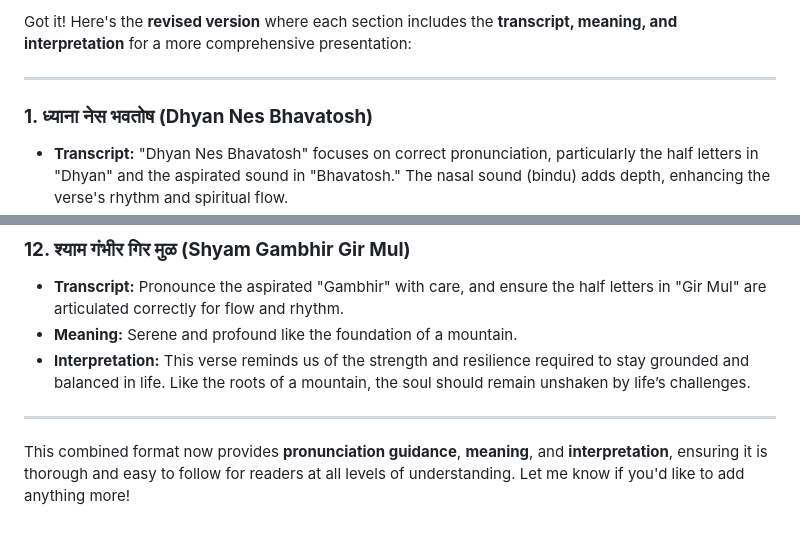
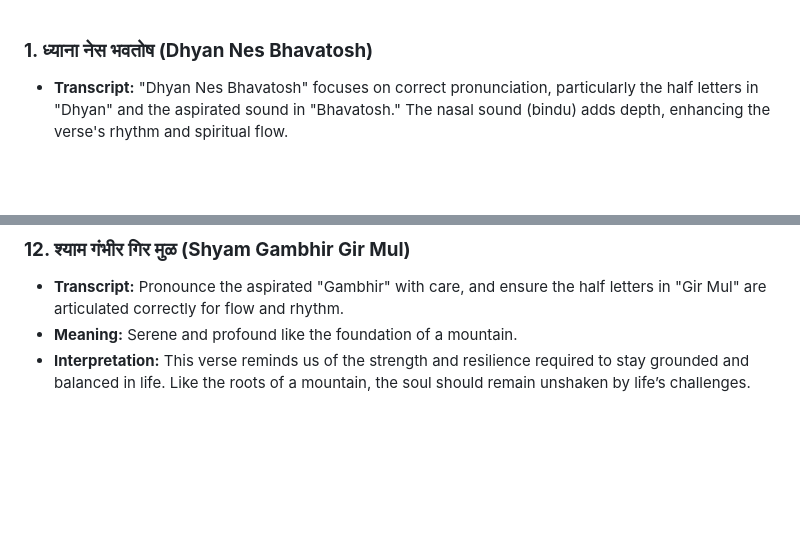
Before and after one commit to presidioforts/health, a Markdown page: Kalyan Mandir Stotra.md, 2 parts joined by grey strips. Drawn GitHub-style; blank space fills up the shorter version.

```diff
--- a/Kalyan Mandir Stotra.md
+++ b/Kalyan Mandir Stotra.md
@@ -1,6 +1,3 @@
-Got it! Here's the **revised version** where each section includes the **transcript, meaning, and interpretation** for a more comprehensive presentation:
-
----
 
 ### **1. ध्याना नेस भवतोष (Dhyan Nes Bhavatosh)**
 - **Transcript:** "Dhyan Nes Bhavatosh" focuses on correct pronunciation, particularly the half letters in "Dhyan" and the aspirated sound in "Bhavatosh." The nasal sound (bindu) adds depth, enhancing the verse's rhythm and spiritual flow.
@@ -83,7 +80,3 @@ Got it! Here's the **revised version** where each section includes the **transcr
 - **Transcript:** Pronounce the aspirated "Gambhir" with care, and ensure the half letters in "Gir Mul" are articulated correctly for flow and rhythm.
 - **Meaning:** Serene and profound like the foundation of a mountain.
 - **Interpretation:** This verse reminds us of the strength and resilience required to stay grounded and balanced in life. Like the roots of a mountain, the soul should remain unshaken by life’s challenges.
-
----
-
-This combined format now provides **pronunciation guidance**, **meaning**, and **interpretation**, ensuring it is thorough and easy to follow for readers at all levels of understanding. Let me know if you'd like to add anything more!
```
